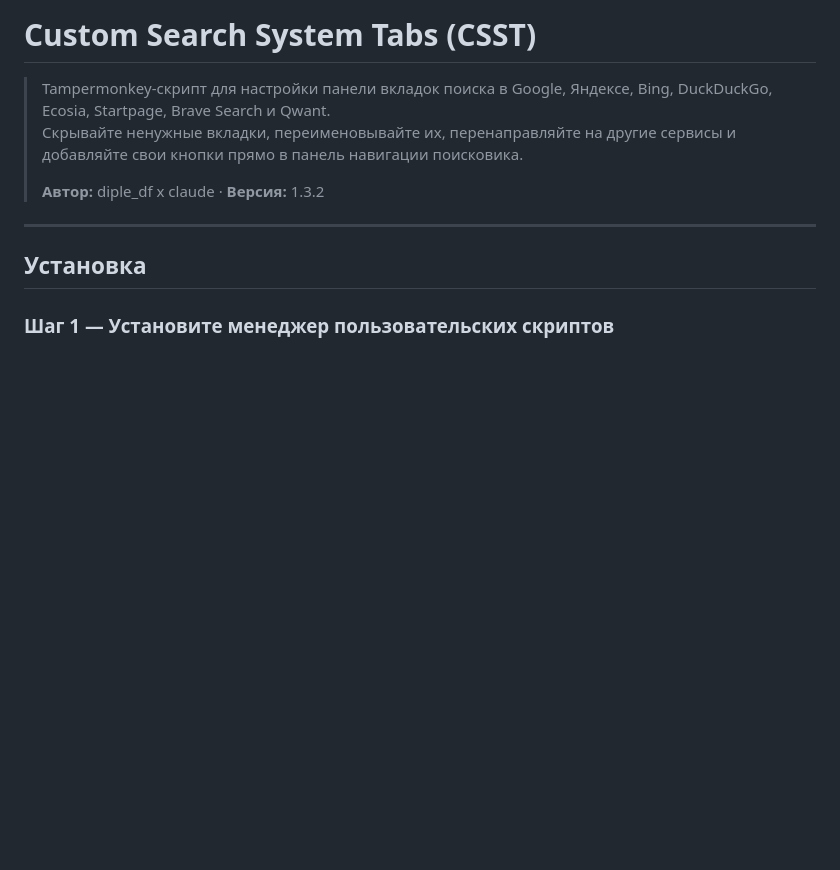
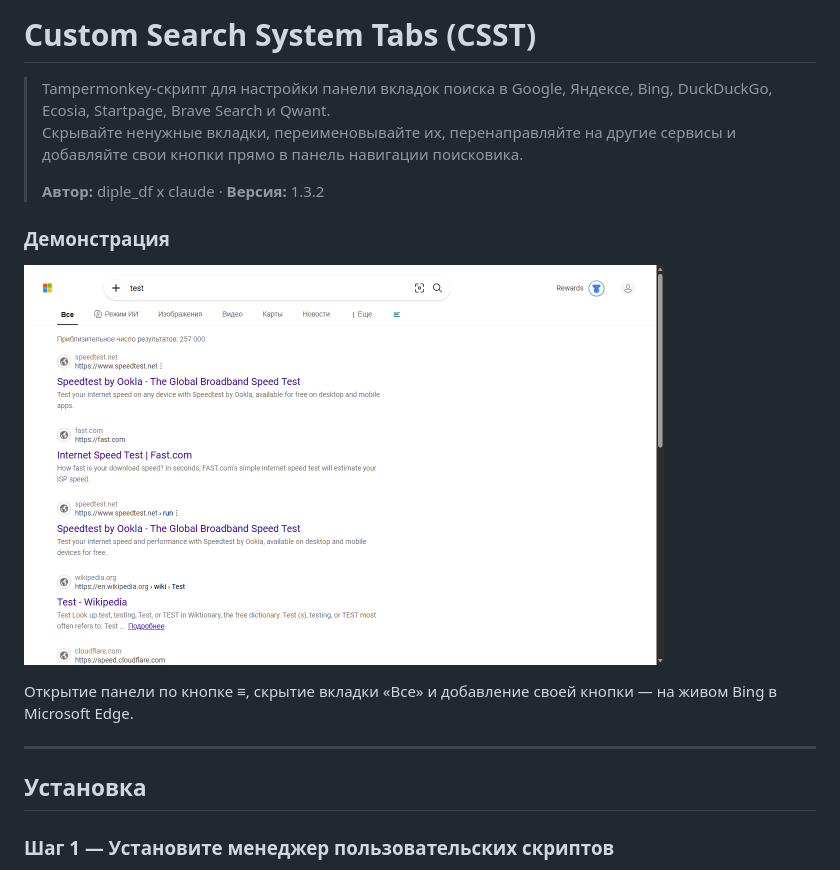
Before and after one commit to diple-df/CSST-tampermonkey-script, a Markdown page: README.md, the part around the change. GitHub-like rendering; pictures changed too: docs/demo.gif (added); blank space fills up the shorter version.

```diff
--- a/README.md
+++ b/README.md
@@ -4,6 +4,12 @@
 > Скрывайте ненужные вкладки, переименовывайте их, перенаправляйте на другие сервисы и добавляйте свои кнопки прямо в панель навигации поисковика.
 >
 > **Автор:** diple_df x claude · **Версия:** 1.3.2
+
+### Демонстрация
+
+![CSST в работе](docs/demo.gif)
+
+Открытие панели по кнопке ≡, скрытие вкладки «Все» и добавление своей кнопки — на живом Bing в Microsoft Edge.
 
 ---
 
```
Also changed, not shown: README.en.md (+6 -0 lines).
